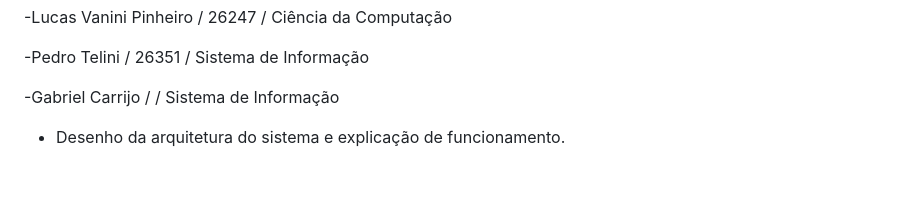
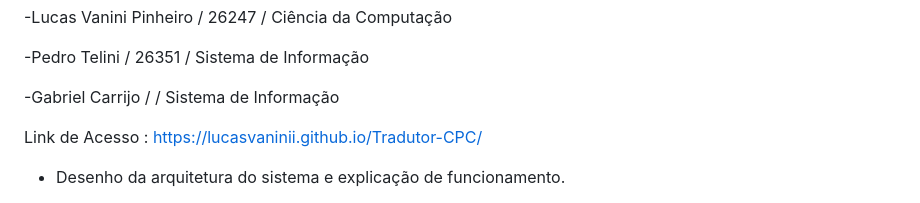
Before and after one commit to LucasVaninii/Tradutor-CPC, a Markdown page: README.md, the part around the change. GitHub-like rendering; blank space fills up the shorter version.

Commit message:
Update README 4.md
Link de acesso ao sistema

```diff
--- a/README.md
+++ b/README.md
@@ -6,6 +6,7 @@ Projeto Realizado pelos Alunos da Uni-FACEF:
 
 -Gabriel Carrijo /  / Sistema de Informação
 
+Link de Acesso : https://lucasvaninii.github.io/Tradutor-CPC/
 
 - Desenho da arquitetura do sistema e explicação de funcionamento.
 
```
